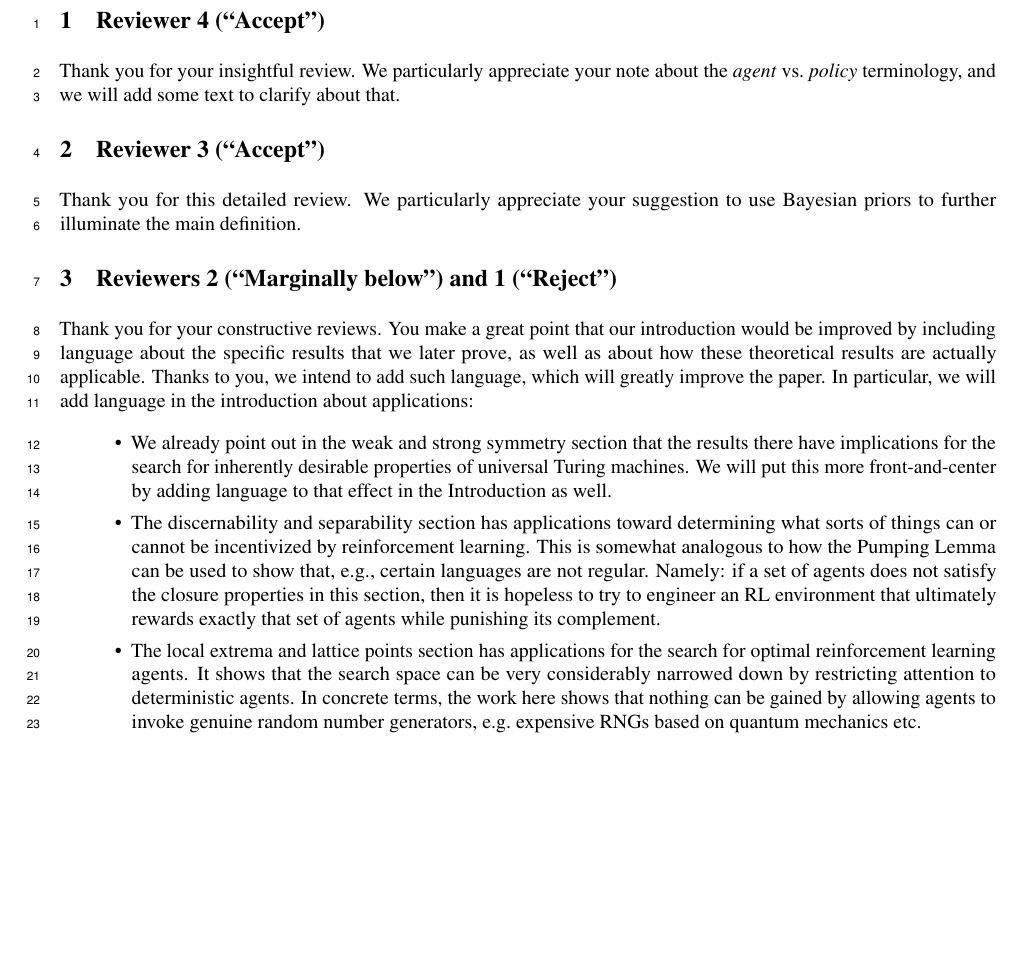
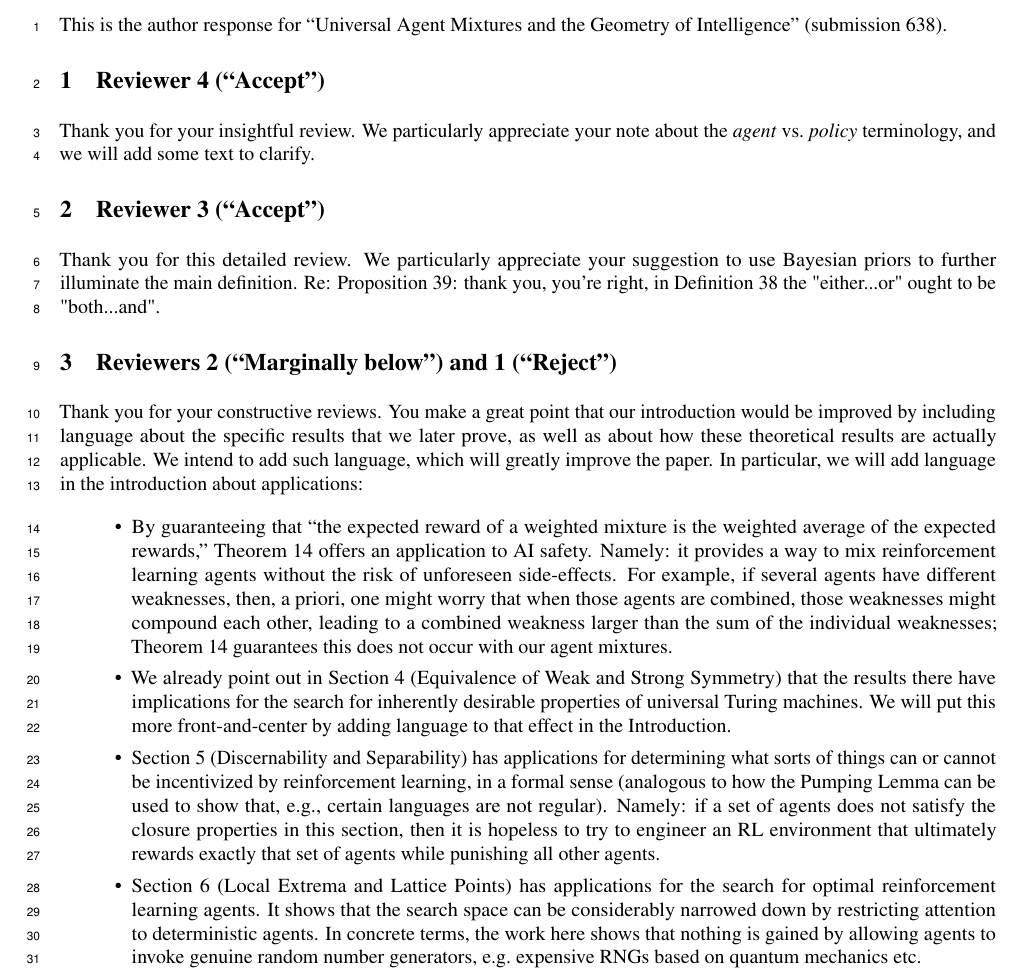
Before and after one commit to semitrivial/AgentMixtures, a LaTeX document (author_response.tex): part of the page, cut at the place of the change, the shorter picture padded with empty space. Compiled offline with pdfLaTeX.

Commit message:
More work on author response

```diff
--- a/author_response.tex
+++ b/author_response.tex
@@ -13,42 +13,55 @@
 \usepackage{xcolor}         % define colors in text
 \usepackage{xspace}         % fix spacing around commands
 
+\begin{document}
 
-\begin{document}
+This is the author response for ``Universal Agent Mixtures and the Geometry of Intelligence''
+(submission 638).
 
 \section{Reviewer 4 (``Accept'')}
 
-Thank you for your insightful review. We particularly appreciate your note about the \emph{agent} vs.\ \emph{policy} terminology, and we will add some text to clarify about that.
+Thank you for your insightful review. We particularly appreciate your note about the \emph{agent} vs.\ \emph{policy} terminology, and we will add some text to clarify.
 
 \section{Reviewer 3 (``Accept'')}
 
-Thank you for this detailed review. We particularly appreciate your suggestion to use Bayesian priors to further illuminate the main definition.
+Thank you for this detailed review. We particularly appreciate your suggestion to use Bayesian priors to further illuminate the main definition. Re: Proposition 39: thank you, you're right, in Definition 38 the "either...or" ought to be "both...and".
 
 \section{Reviewers 2 (``Marginally below'') and 1 (``Reject'')}
 
 Thank you for your constructive reviews. You make a great point that our introduction would
 be improved by including language about the specific results that we later prove, as well as
-about how these theoretical results are actually applicable. Thanks
-to you, we intend to add such language, which will greatly improve the paper. In particular,
-we will add language in the introduction about applications:
+about how these theoretical results are actually applicable. We intend to add such
+language, which will greatly improve the paper. In particular, we will add language in
+the introduction about applications:
 \begin{itemize}
     \item
-    We already point out in the weak and strong symmetry section that the results there
+    By guaranteeing that ``the expected reward of a weighted mixture is the weighted
+    average of the expected rewards,'' Theorem 14 offers an application to AI safety.
+    Namely: it provides a way to mix reinforcement learning agents without the risk of
+    unforeseen side-effects. For example, if several agents have different weaknesses,
+    then, a priori, one might worry that when those agents are combined, those weaknesses
+    might compound each other, leading to a combined weakness larger than the sum of the
+    individual weaknesses; Theorem 14
+    guarantees this does not occur with our agent mixtures.
+    \item
+    We already point out in Section 4 (Equivalence of Weak and Strong Symmetry)
+    that the results there
     have implications for the search for inherently desirable properties of universal Turing
     machines. We will put this more front-and-center by adding language to that effect in the
-    Introduction as well.
+    Introduction.
     \item
-    The discernability and separability section has applications toward determining what
-    sorts of things can or cannot be incentivized by reinforcement learning. This is somewhat
-    analogous to how the Pumping Lemma can be used to show that, e.g., certain languages are
-    not regular. Namely: if a set of agents does not satisfy the closure properties in this
+    Section 5 (Discernability and Separability) has applications for determining what
+    sorts of things can or cannot be incentivized by reinforcement learning, in a formal sense
+    (analogous to how the Pumping Lemma can be used to show that, e.g., certain
+    languages are not regular). Namely: if a set of agents does not satisfy the
+    closure properties in this
     section, then it is hopeless to try to engineer an RL environment that ultimately rewards
-    exactly that set of agents while punishing its complement.
+    exactly that set of agents while punishing all other agents.
     \item
-    The local extrema and lattice points section has applications for the search for
-    optimal reinforcement learning agents. It shows that the search space can be very
+    Section 6 (Local Extrema and Lattice Points) has applications for the search for
+    optimal reinforcement learning agents. It shows that the search space can be
     considerably narrowed down by restricting attention to deterministic agents. In concrete
-    terms, the work here shows that nothing can be gained by allowing agents to invoke
+    terms, the work here shows that nothing is gained by allowing agents to invoke
     genuine random number generators, e.g.\ expensive RNGs based on quantum mechanics etc.
 \end{itemize}
 
```
Also changed, not shown: code/mixture.py (+4 -4 lines).
